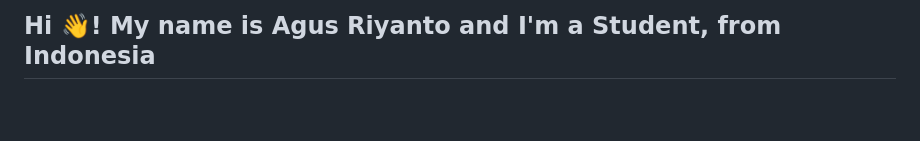
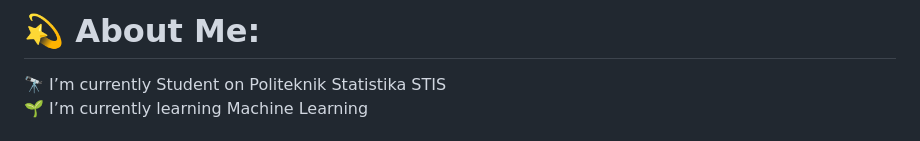
Before and after one commit to aogz24/aogz24, a Markdown page: README.md, the part around the change printed below. Drawn GitHub-style; blank space fills up the shorter version.

```diff
--- a/README.md
+++ b/README.md
@@ -1,4 +1,4 @@
-<h2 align="left">Hi 👋! My name is Agus Riyanto and I'm a Student, from Indonesia</h2>
+# 💫 About Me:
+🔭 I’m currently Student on Politeknik Statistika STIS<br>🌱 I’m currently learning Machine Learning
 
-###
 
```
Also changed, not shown: other parts of README.md (+15 -55 lines).
